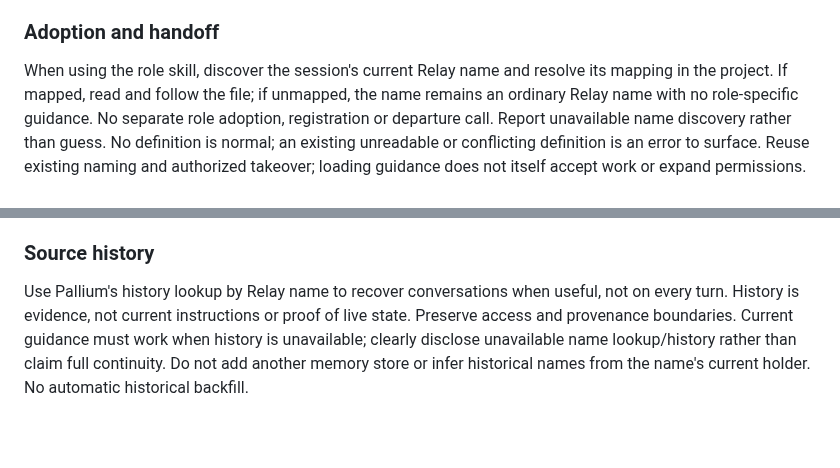
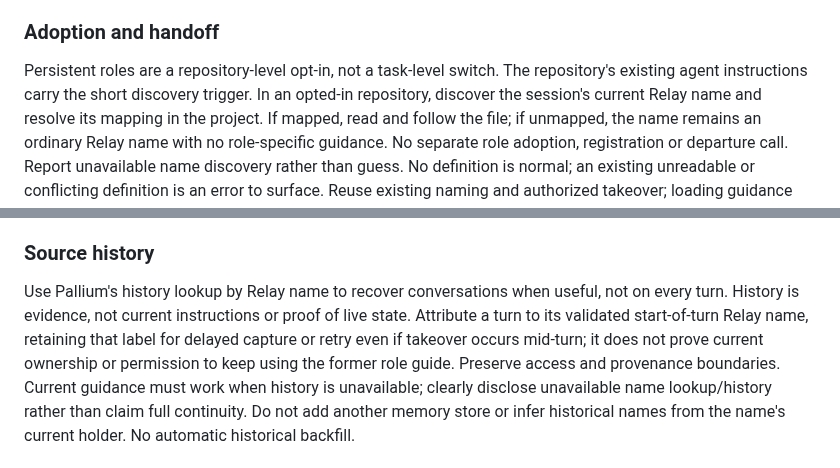
Before and after one commit to rore/rore-collection, a Markdown page: plans/feature-persistent-agent-roles.md, 2 parts joined by grey strips. Rendered like a GitHub page; blank space fills up the shorter version.

Commit message:
Clarify role history attribution and guide refresh

```diff
--- a/plans/feature-persistent-agent-roles.md
+++ b/plans/feature-persistent-agent-roles.md
@@ -57,7 +57,9 @@ and replacement continuity remain separate.
 
 ### Adoption and handoff
 
-When using the role skill, discover the session's current Relay name and resolve
+Persistent roles are a repository-level opt-in, not a task-level switch. The
+repository's existing agent instructions carry the short discovery trigger.
+In an opted-in repository, discover the session's current Relay name and resolve
 its mapping in the project. If mapped, read and follow the file; if unmapped, the name
 remains an ordinary Relay name with no role-specific guidance. No separate role
 adoption, registration or departure call. Report unavailable name discovery rather
@@ -132,6 +134,9 @@ reviewable and reversible through normal repository practices.
 
 Use Pallium's history lookup by Relay name to recover conversations when useful, not on
 every turn. History is evidence, not current instructions or proof of live state.
+Attribute a turn to its validated start-of-turn Relay name, retaining that label for
+delayed capture or retry even if takeover occurs mid-turn; it does not prove current
+ownership or permission to keep using the former role guide.
 Preserve access and provenance boundaries. Current guidance must work when history
 is unavailable; clearly disclose unavailable name lookup/history rather than claim
 full continuity. Do not add another memory store or infer historical names from the
```
Also changed, not shown: skills/persistent-agent-roles/SKILL.md (+3 -3 lines).
